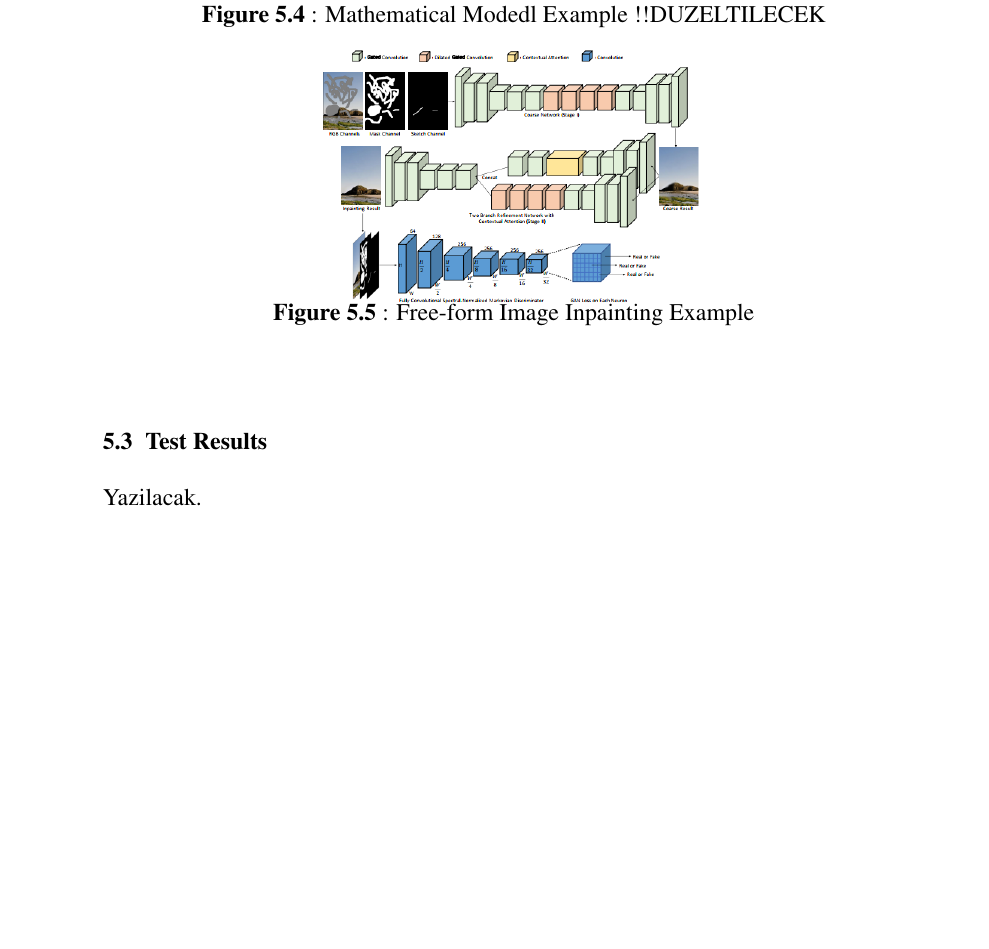
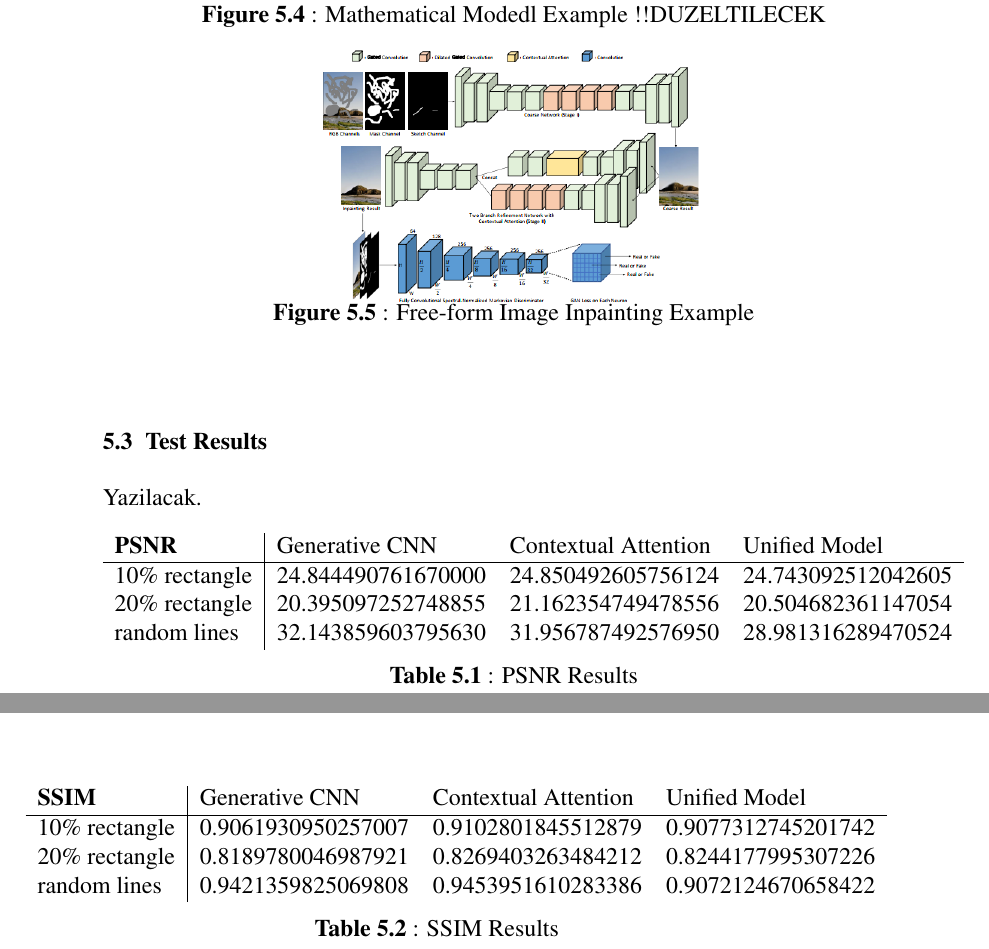
Before and after one commit to BeeGrad/thesis, a LaTeX thesis (thesis.tex, which reads chapters/ch5.tex): part of page 63 of 72 before the commit and two parts of pages 63 and 64 of 72 after it, the two joined at a grey line, cut so that both start at the same text, the shorter picture padded with empty space. Compiled offline with pdfLaTeX.

Commit message:
PSNR and SSIM results

```diff
--- a/chapters/ch5.tex
+++ b/chapters/ch5.tex
@@ -79,3 +79,27 @@ We were able to implement this idea. However, we are still on testing stage sinc
 \section{Test Results}
 
 Yazilacak.
+
+\begin{table}[h]
+\centering
+\begin{tabular}{l|lllll}
+\textbf{PSNR}  & Generative CNN & Contextual Attention & Unified Model      \\ \hline
+10\% rectangle & 24.844490761670000  & 24.850492605756124   & 24.743092512042605 \\
+20\% rectangle & 20.395097252748855  & 21.162354749478556   & 20.504682361147054 \\
+random lines   & 32.143859603795630  & 31.956787492576950   & 28.981316289470524
+\end{tabular}
+\caption{PSNR Results}
+\label{tab:PSNRresults}
+\end{table}
+
+\begin{table}[h]
+\centering
+\begin{tabular}{l|lllll}
+\textbf{SSIM}  & Generative CNN & Contextual Attention & Unified Model      \\ \hline
+10\% rectangle & 0.9061930950257007  & 0.9102801845512879   & 0.9077312745201742 \\
+20\% rectangle & 0.8189780046987921  & 0.8269403263484212   & 0.8244177995307226 \\
+random lines   & 0.9421359825069808  & 0.9453951610283386   & 0.9072124670658422
+\end{tabular}
+\caption{SSIM Results}
+\label{tab:SSIMresults}
+\end{table}
```
Also changed, not shown: chapters/ch4.tex (+1 -1 lines).
